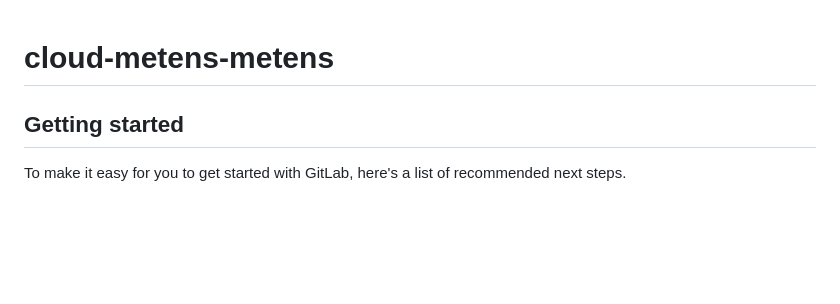
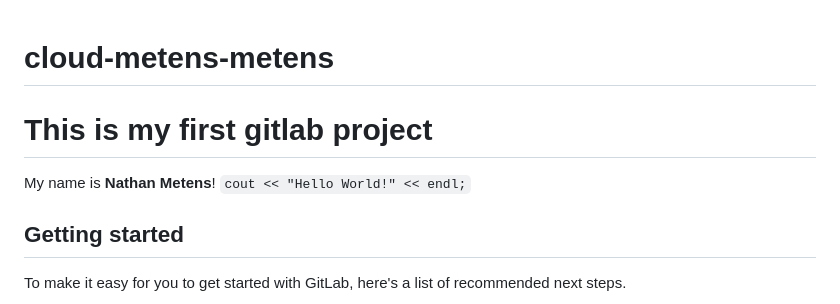
Before and after one commit to metens/web-and-cloud, a Markdown page: README.md, the part around the change. Rendered like a GitHub page; blank space fills up the shorter version.

```diff
--- a/README.md
+++ b/README.md
@@ -1,6 +1,9 @@
 # cloud-metens-metens
 
+# This is my first gitlab project
 
+My name is **Nathan Metens**!
+`cout << "Hello World!" << endl;`
 
 ## Getting started
 
```
